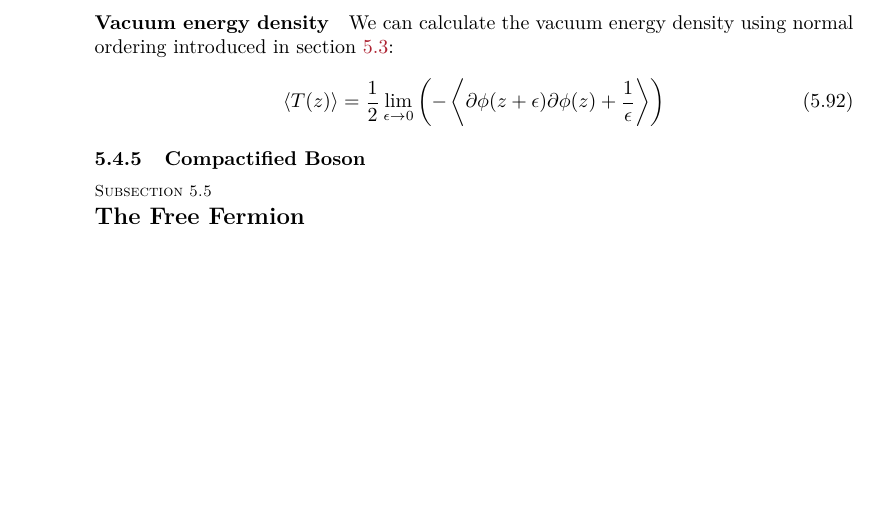
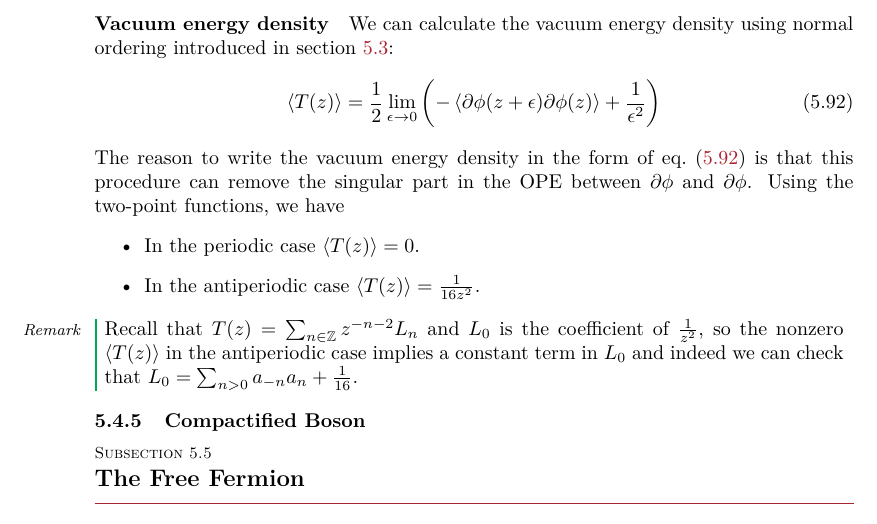
Before and after one commit to Zhou-Shangjie/Conformal-Field-Theory, a LaTeX document (Conformal-Field-Theory.tex): part of page 54 of 60, cut so that both start at the same text, the shorter picture padded with empty space. Compiled offline with pdfLaTeX.

Commit message:
2023/1/18 lunch

```diff
--- a/Conformal-Field-Theory.tex
+++ b/Conformal-Field-Theory.tex
@@ -2296,9 +2296,19 @@ where $\expval{a_n a_m}\equiv\ev**{a_n a_m}{0}=n\delta_{n+m}$ if $n>0$\sidenote{
 \end{remark}
 \paragraph{Vacuum energy density}
 We can calculate the vacuum energy density using normal ordering introduced in \cref{subsec:operator:normal_ordering}:
-\begin{align}
-    \expval{T(z)}=\frac{1}{2}\lim_{\epsilon\to0}\left(-\expval{\partial\phi(z+\epsilon)\partial\phi(z)+\frac{1}{\epsilon}}\right)
-\end{align}
+\begin{align}\label{eq:operator:boson:energy_density_1}
+    \expval{T(z)}=\frac{1}{2}\lim_{\epsilon\to0}\left(-\expval{\partial\phi(z+\epsilon)\partial\phi(z)}+\frac{1}{\epsilon^2}\right)
+\end{align}
+The reason to write the vacuum energy density in the form of \cref{eq:operator:boson:energy_density_1} is that this procedure can remove the singular part in the OPE between $\partial\phi$ and $\partial\phi$.
+Using the two-point functions, we have
+\begin{itemize}
+    \item In the periodic case $\expval{T(z)}=0$.
+    \item In the antiperiodic case $\expval{T(z)}=\frac{1}{16z^2}$.
+\end{itemize}
+\begin{remark}
+    Recall that $T(z)=\sum_{n\in\mathbb{Z}}z^{-n-2}L_n$ and $L_0$ is the coefficient of $\frac{1}{z^2}$, so the nonzero $\expval{T(z)}$ in the antiperiodic case implies a constant term in $L_0$ and indeed we can check that $L_0=\sum_{n>0}a_{-n}a_n+\frac{1}{16}$.
+\end{remark}
+
 \subsubsection{Compactified Boson}
 \subsection{The Free Fermion}
 \subsection{Conformal Families and Operator Algebra}
```
